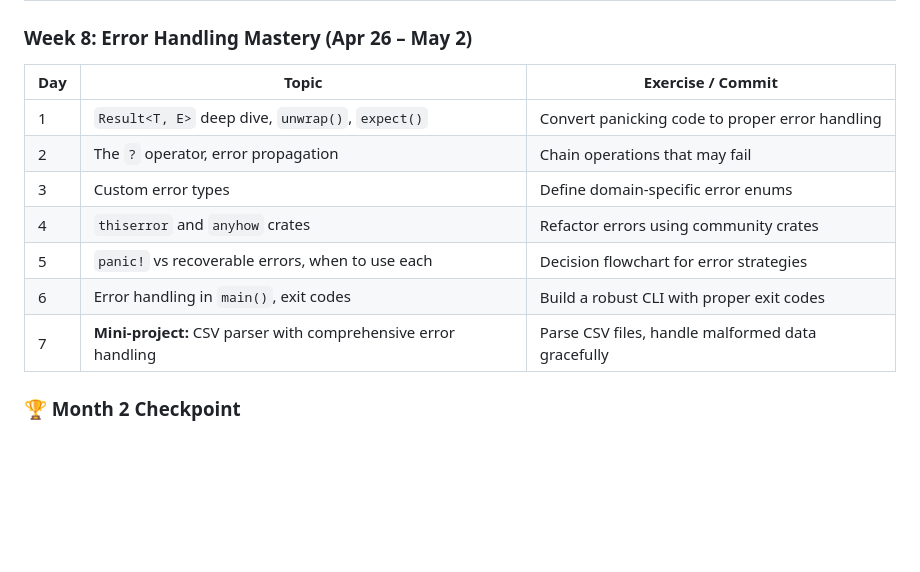
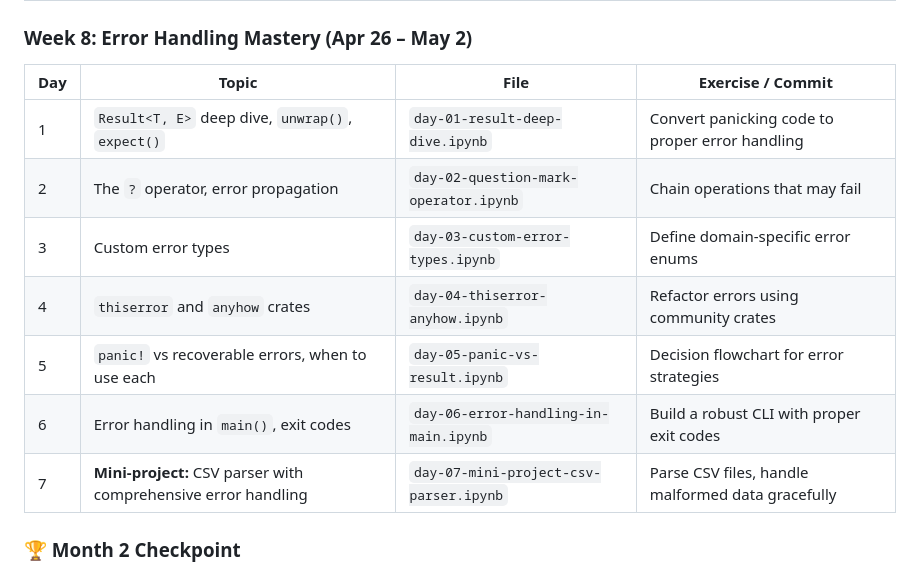
Before and after one commit to williampepple1/learn-rust-from-scratch, a Markdown page: README.md, the part around one of its changes. Drawn GitHub-style; blank space fills up the shorter version.

```diff
--- a/README.md
+++ b/README.md
@@ -173,15 +173,15 @@ cargo new day-07-mini-project
 
 ### Week 8: Error Handling Mastery (Apr 26 – May 2)
 
-| Day | Topic | Exercise / Commit |
-|-----|-------|-------------------|
-| 1 | `Result<T, E>` deep dive, `unwrap()`, `expect()` | Convert panicking code to proper error handling |
-| 2 | The `?` operator, error propagation | Chain operations that may fail |
-| 3 | Custom error types | Define domain-specific error enums |
-| 4 | `thiserror` and `anyhow` crates | Refactor errors using community crates |
-| 5 | `panic!` vs recoverable errors, when to use each | Decision flowchart for error strategies |
-| 6 | Error handling in `main()`, exit codes | Build a robust CLI with proper exit codes |
-| 7 | **Mini-project:** CSV parser with comprehensive error handling | Parse CSV files, handle malformed data gracefully |
+| Day | Topic | File | Exercise / Commit |
+|-----|-------|------|-------------------|
+| 1 | `Result<T, E>` deep dive, `unwrap()`, `expect()` | `day-01-result-deep-dive.ipynb` | Convert panicking code to proper error handling |
+| 2 | The `?` operator, error propagation | `day-02-question-mark-operator.ipynb` | Chain operations that may fail |
+| 3 | Custom error types | `day-03-custom-error-types.ipynb` | Define domain-specific error enums |
+| 4 | `thiserror` and `anyhow` crates | `day-04-thiserror-anyhow.ipynb` | Refactor errors using community crates |
+| 5 | `panic!` vs recoverable errors, when to use each | `day-05-panic-vs-result.ipynb` | Decision flowchart for error strategies |
+| 6 | Error handling in `main()`, exit codes | `day-06-error-handling-in-main.ipynb` | Build a robust CLI with proper exit codes |
+| 7 | **Mini-project:** CSV parser with comprehensive error handling | `day-07-mini-project-csv-parser.ipynb` | Parse CSV files, handle malformed data gracefully |
 
 ### 🏆 Month 2 Checkpoint
 - [ ] Can explain ownership, borrowing, and lifetimes clearly
```
Also changed, not shown: other parts of README.md (+27 -27 lines).
